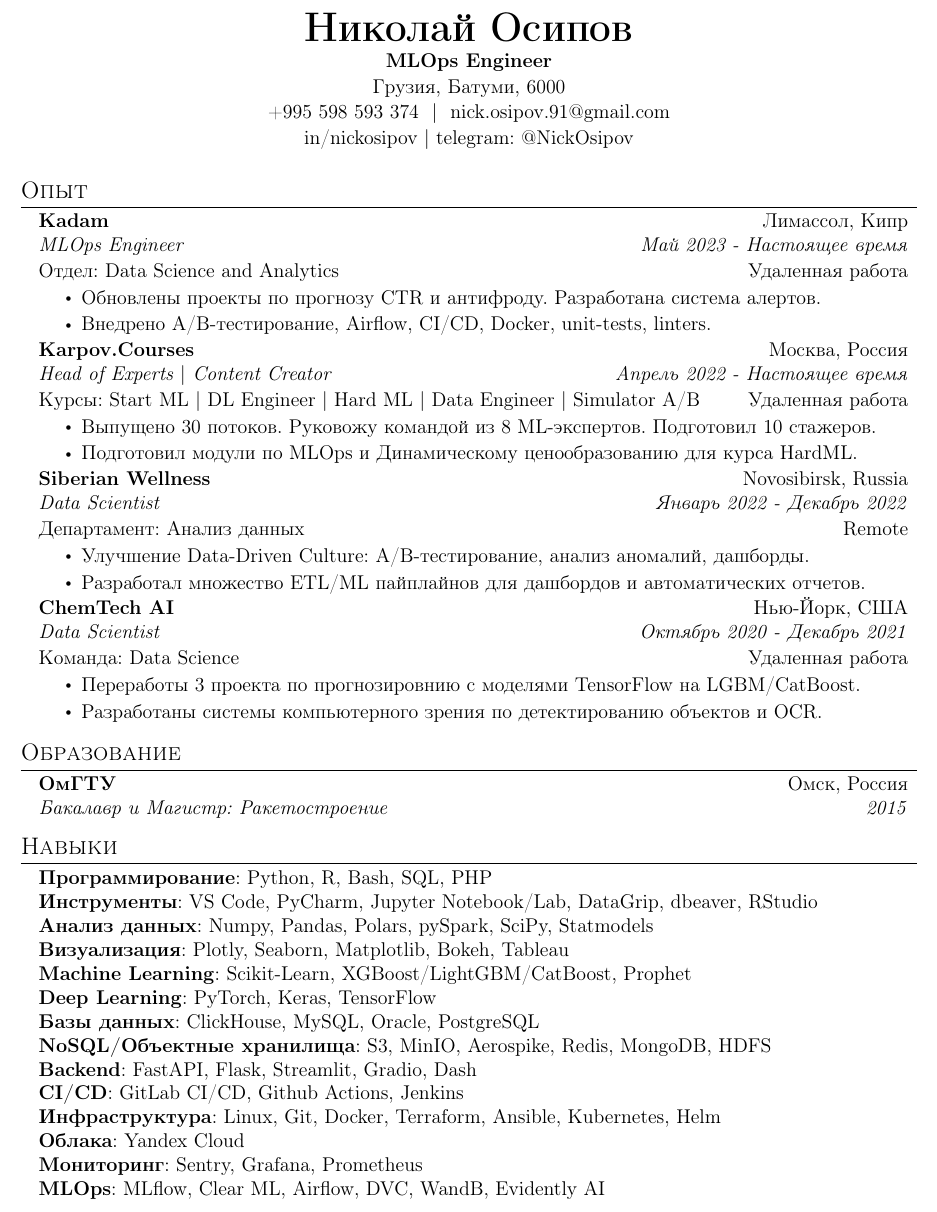
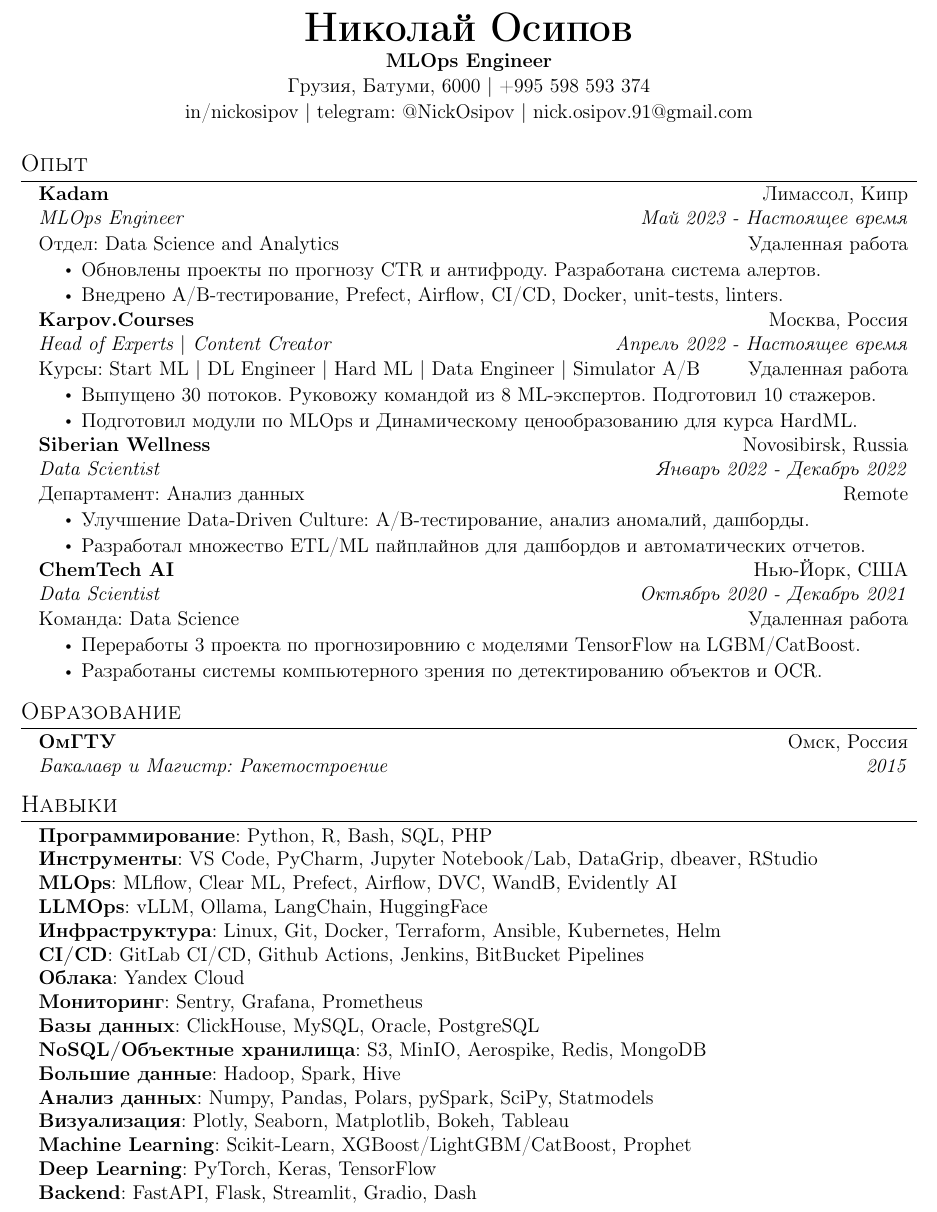
Before and after one commit to NickOsipov/resume, a LaTeX CV (tex_ru/resume.tex, which reads tex_en/fed-res.cls, tex_ru/fed-res.cls, tex_ru/resume_sections/experience.tex): part of the page, cut so that both start at the same text. Compiled offline with pdfLaTeX.

Commit message:
fix: fontsize and skills section

```diff
--- a/tex_en/fed-res.cls
+++ b/tex_en/fed-res.cls
@@ -156,3 +156,7 @@
     \parindent -0.7cm
     {#1}\vspace{3pt}
 }
+
+\input{glyphtounicode}
+\renewcommand{\normalsize}{\fontsize{12pt}{14.4pt}\selectfont}
+\normalsize
--- a/tex_ru/fed-res.cls
+++ b/tex_ru/fed-res.cls
@@ -156,3 +156,7 @@
     \parindent -0.7cm
     {#1}\vspace{3pt}
 }
+
+\input{glyphtounicode}
+\renewcommand{\normalsize}{\fontsize{12pt}{14.4pt}\selectfont}
+\normalsize
--- a/tex_ru/resume.tex
+++ b/tex_ru/resume.tex
@@ -14,9 +14,8 @@
 \begin{center}
     \textbf{\Huge Николай Осипов} \\ \vspace{1pt}
     \textbf{MLOps Engineer} \\ \vspace{1pt}
-    Грузия, Батуми, 6000 \\ \vspace{1pt}
-    +995 598 593 374 \ $|$ \ nick.osipov.91@gmail.com \\ \vspace{1pt}
-    \href{https://www.linkedin.com/in/nickosipov/}{in/nickosipov} $|$ telegram: \href{https://t.me/NickOsipov}{@NickOsipov} \\ \vspace{1pt}
+    Грузия, Батуми, 6000 $|$ +995 598 593 374 \\ \vspace{1pt}
+    \href{https://www.linkedin.com/in/nickosipov/}{in/nickosipov} $|$ telegram: \href{https://t.me/NickOsipov}{@NickOsipov} $|$ nick.osipov.91@gmail.com \\ \vspace{1pt}
 \end{center}
 
 %-----------WORK EXPERIENCE-----------
--- a/tex_ru/resume_sections/experience.tex
+++ b/tex_ru/resume_sections/experience.tex
@@ -7,7 +7,7 @@
 {Отдел: Data Science and Analytics}{Удаленная работа}
 \resumeItemListStart
 \resumeItem{Обновлены проекты по прогнозу CTR и антифроду. Разработана система алертов.}
-\resumeItem{Внедрено A/B-тестирование, Airflow, CI/CD, Docker, unit-tests, linters.}
+\resumeItem{Внедрено A/B-тестирование, Prefect, Airflow, CI/CD, Docker, unit-tests, linters.}
 \resumeItemListEnd
 
 \resumeSubheadingWork
--- a/tex_ru/resume_sections/skills.tex
+++ b/tex_ru/resume_sections/skills.tex
@@ -3,17 +3,19 @@
   {\item{
         \textbf{Программирование}{: Python, R, Bash, SQL, PHP} \\
         \textbf{Инструменты}{: VS Code, PyCharm, Jupyter Notebook/Lab, DataGrip, dbeaver, RStudio} \\
+        \textbf{MLOps}{: MLflow, Clear ML, Prefect, Airflow, DVC, WandB, Evidently AI} \\
+        \textbf{LLMOps}{: vLLM, Ollama, LangChain, HuggingFace} \\
+        \textbf{Инфраструктура}{: Linux, Git, Docker, Terraform, Ansible, Kubernetes, Helm} \\
+        \textbf{CI/CD}{: GitLab CI/CD, Github Actions, Jenkins, BitBucket Pipelines} \\
+        \textbf{Облака}{: Yandex Cloud} \\
+        \textbf{Мониторинг}{: Sentry, Grafana, Prometheus} \\
+        \textbf{Базы данных}{: ClickHouse, MySQL, Oracle, PostgreSQL} \\
+        \textbf{NoSQL/Объектные хранилища}{: S3, MinIO, Aerospike, Redis, MongoDB} \\
+        \textbf{Большие данные}{: Hadoop, Spark, Hive} \\
         \textbf{Анализ данных}{: Numpy, Pandas, Polars, pySpark, SciPy, Statmodels} \\
         \textbf{Визуализация}{: Plotly, Seaborn, Matplotlib, Bokeh, Tableau} \\
         \textbf{Machine Learning}{: Scikit-Learn, XGBoost/LightGBM/CatBoost, Prophet} \\
         \textbf{Deep Learning}{: PyTorch, Keras, TensorFlow} \\
-        \textbf{Базы данных}{: ClickHouse, MySQL, Oracle, PostgreSQL} \\
-        \textbf{NoSQL/Объектные хранилища}{: S3, MinIO, Aerospike, Redis, MongoDB, HDFS} \\
         \textbf{Backend}{: FastAPI, Flask, Streamlit, Gradio, Dash} \\
-        \textbf{CI/CD}{: GitLab CI/CD, Github Actions, Jenkins} \\
-        \textbf{Инфраструктура}{: Linux, Git, Docker, Terraform, Ansible, Kubernetes, Helm} \\
-        \textbf{Облака}{: Yandex Cloud} \\
-        \textbf{Мониторинг}{: Sentry, Grafana, Prometheus} \\
-        \textbf{MLOps}{: MLflow, Clear ML, Airflow, DVC, WandB, Evidently AI} \\
         }}
 \end{itemize}
```
Also changed, not shown: tex_en/resume.tex (+2 -3 lines), tex_en/resume_sections/experience.tex (+1 -1 lines), tex_en/resume_sections/skills.tex (+9 -7 lines), Resume_NickOsipov_MLOps_EN.pdf, Resume_NickOsipov_MLOps_RU.pdf, tex_en/resume.pdf, tex_ru/resume.pdf.
